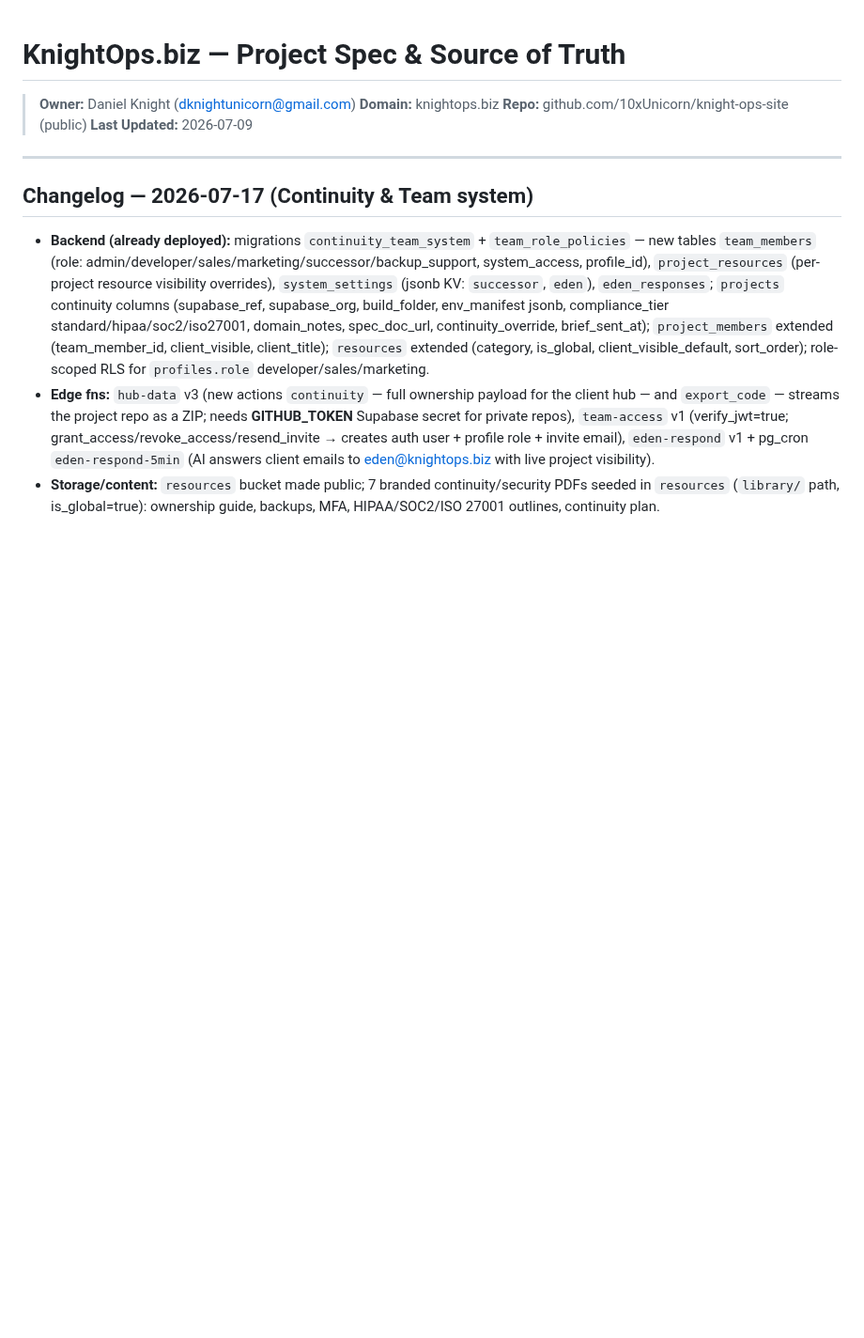
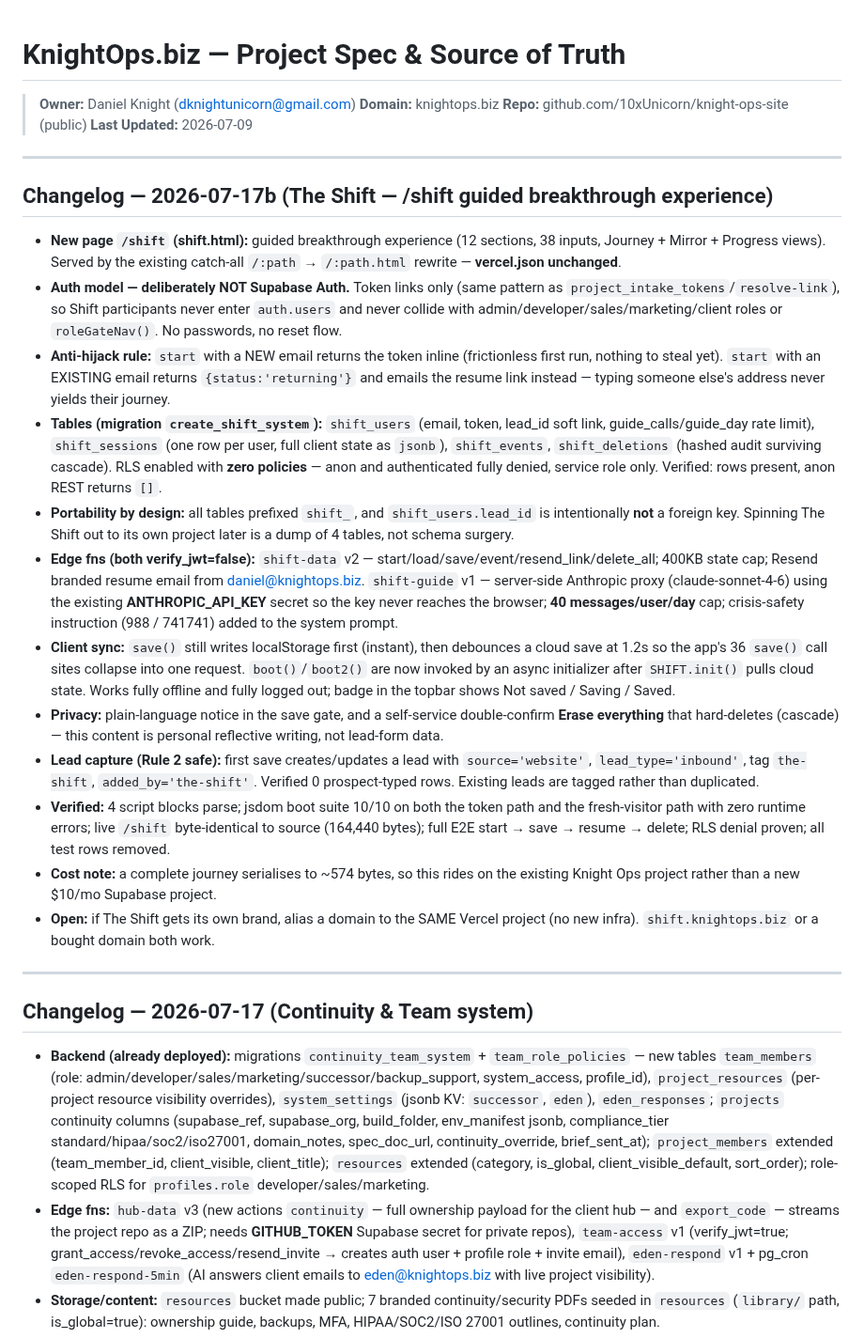
Before and after one commit to 10xUnicorn/knight-ops-site, a Markdown page: CLAUDE.md, the part around the change. Shown at 94% size. GitHub-like rendering; blank space fills up the shorter version.

Commit message:
Docs: 2026-07-17b changelog — The Shift (/shift) token auth, shift_* schema, guide proxy, privacy + delete

```diff
--- a/CLAUDE.md
+++ b/CLAUDE.md
@@ -4,6 +4,23 @@
 > **Domain:** knightops.biz
 > **Repo:** github.com/10xUnicorn/knight-ops-site (public)
 > **Last Updated:** 2026-07-09
+
+---
+
+## Changelog — 2026-07-17b (The Shift — /shift guided breakthrough experience)
+
+- **New page `/shift` (shift.html):** guided breakthrough experience (12 sections, 38 inputs, Journey + Mirror + Progress views). Served by the existing catch-all `/:path` → `/:path.html` rewrite — **vercel.json unchanged**.
+- **Auth model — deliberately NOT Supabase Auth.** Token links only (same pattern as `project_intake_tokens`/`resolve-link`), so Shift participants never enter `auth.users` and never collide with admin/developer/sales/marketing/client roles or `roleGateNav()`. No passwords, no reset flow.
+- **Anti-hijack rule:** `start` with a NEW email returns the token inline (frictionless first run, nothing to steal yet). `start` with an EXISTING email returns `{status:'returning'}` and emails the resume link instead — typing someone else's address never yields their journey.
+- **Tables (migration `create_shift_system`):** `shift_users` (email, token, lead_id soft link, guide_calls/guide_day rate limit), `shift_sessions` (one row per user, full client state as `jsonb`), `shift_events`, `shift_deletions` (hashed audit surviving cascade). RLS enabled with **zero policies** — anon and authenticated fully denied, service role only. Verified: rows present, anon REST returns `[]`.
+- **Portability by design:** all tables prefixed `shift_`, and `shift_users.lead_id` is intentionally **not** a foreign key. Spinning The Shift out to its own project later is a dump of 4 tables, not schema surgery.
+- **Edge fns (both verify_jwt=false):** `shift-data` v2 — start/load/save/event/resend_link/delete_all; 400KB state cap; Resend branded resume email from daniel@knightops.biz. `shift-guide` v1 — server-side Anthropic proxy (claude-sonnet-4-6) using the existing **ANTHROPIC_API_KEY** secret so the key never reaches the browser; **40 messages/user/day** cap; crisis-safety instruction (988 / 741741) added to the system prompt.
+- **Client sync:** `save()` still writes localStorage first (instant), then debounces a cloud save at 1.2s so the app's 36 `save()` call sites collapse into one request. `boot()`/`boot2()` are now invoked by an async initializer after `SHIFT.init()` pulls cloud state. Works fully offline and fully logged out; badge in the topbar shows Not saved / Saving / Saved.
+- **Privacy:** plain-language notice in the save gate, and a self-service double-confirm **Erase everything** that hard-deletes (cascade) — this content is personal reflective writing, not lead-form data.
+- **Lead capture (Rule 2 safe):** first save creates/updates a lead with `source='website'`, `lead_type='inbound'`, tag `the-shift`, `added_by='the-shift'`. Verified 0 prospect-typed rows. Existing leads are tagged rather than duplicated.
+- **Verified:** 4 script blocks parse; jsdom boot suite 10/10 on both the token path and the fresh-visitor path with zero runtime errors; live `/shift` byte-identical to source (164,440 bytes); full E2E start → save → resume → delete; RLS denial proven; all test rows removed.
+- **Cost note:** a complete journey serialises to ~574 bytes, so this rides on the existing Knight Ops project rather than a new $10/mo Supabase project.
+- **Open:** if The Shift gets its own brand, alias a domain to the SAME Vercel project (no new infra). `shift.knightops.biz` or a bought domain both work.
 
 ---
 
```
